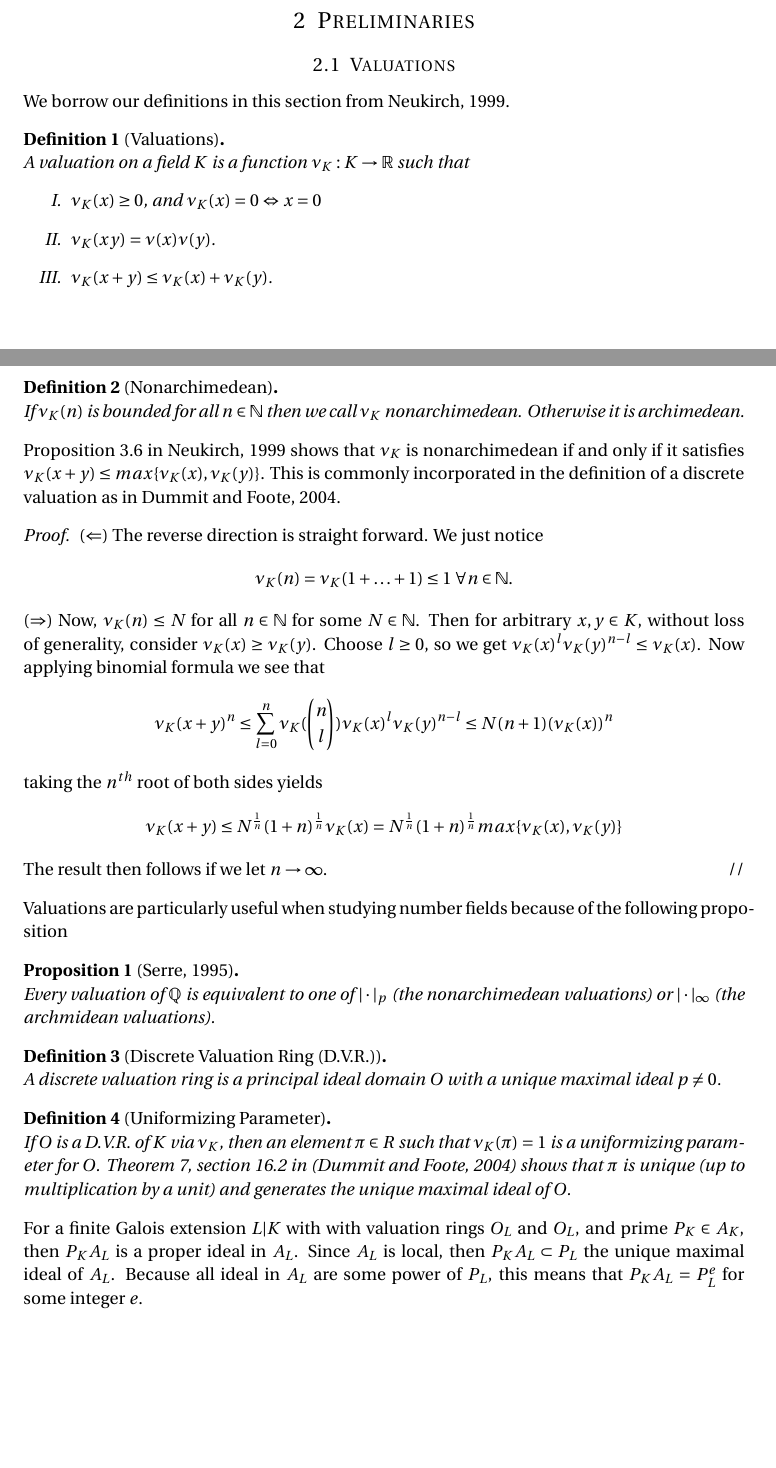
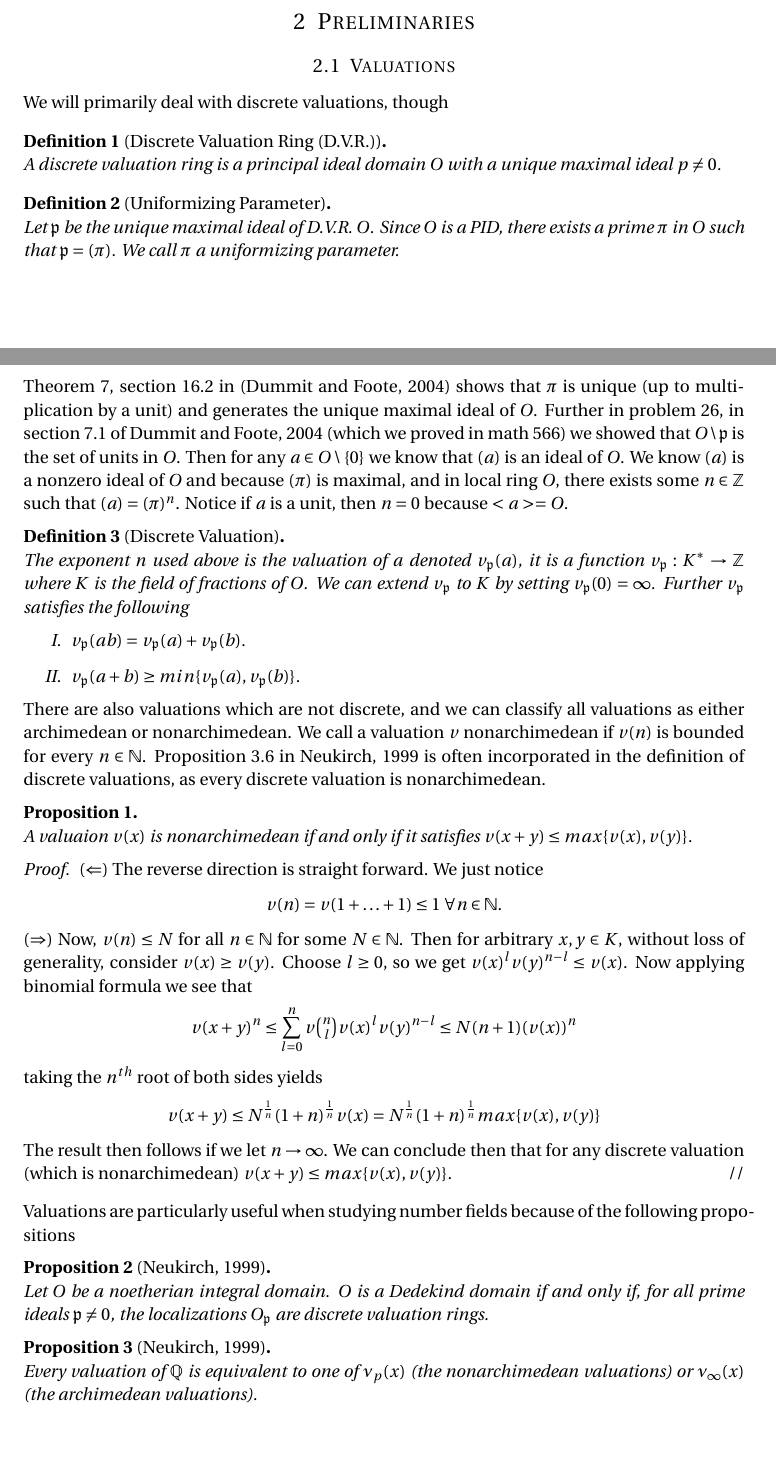
Before and after one commit to notcoffeetable/Math605A-project, a LaTeX document (report/report.tex): two parts of pages 1 and 2 of 4, joined at a grey line, cut so that both start at the same text. Compiled offline with pdfLaTeX.

Commit message:
valuations done a little better

```diff
--- a/report/report.tex
+++ b/report/report.tex
@@ -91,50 +91,47 @@
 Studying higher ramification groups immediately depends on some key ideas from valuation theory. With that in mind we hope to layout the essential results from valuation theory before proceeding to the subject of this paper. Higher ramification groups arise when studying extensions of fields, and the ramification of primes in the base field. This in particular appears when studying the genus or fundamental group of spaces. From Riemann-Hurwitz we can calculate the genus of a space if we know the degree of the appropriate cover or extension, and ramification of such a cover. In well behaved situations, the ramification information can be known independently or just read off from the ramification index. But in more interesting situations (such as when the characteristic of your base field divides the ramification index), we need to inspect the order of higher ramification group to correct our ramification index. Another application of higher ramification groups is to study the subgroup structure of a Galois group, as the higher inertia groups will all be subgroups, and particular inertia groups will yield information about sylow p-subgroups of the Galois group in question. We hope to understand at a broad level what higher ramification groups are, and investigate a couple examples of their use.
 \section{Preliminaries}
 \subsection{Valuations}
-We borrow our definitions in this section from \cite{Neukirch}.
-\begin{defn}[Valuations]
-A valuation on a field $K$ is a function $\nu_K: K \to \mathbb{R}$ such that
-\begin{enumerate}
-\item $\nu_K(x) \geq 0$, and $\nu_K(x)= 0 \Leftrightarrow x =0$
-\item $\nu_K(xy) = \nu(x)\nu(y)$.
-\item $\nu_K(x+y) \leq \nu_K(x) + \nu_K(y)$.
-\end{enumerate}
-\end{defn}
-\begin{defn}[Nonarchimedean]
-If $\nu_K(n)$ is bounded for all $n \in \mathbb{N}$ then we call $\nu_K$ nonarchimedean. Otherwise it is archimedean.
-\end{defn}
-
-Proposition 3.6 in \cite{Neukirch} shows that $\nu_K$ is nonarchimedean if and only if it satisfies $\nu_{K}(x+y) \leq max\{\nu_K(x),\nu_K(y)\}$. This is commonly incorporated in the definition of a discrete valuation as in \cite{DnF}.
-\begin{proof}
-
-$(\Leftarrow)$ The reverse direction is straight forward. We just notice
-$$\nu_K(n)=\nu_K(1+\ldots+1) \leq 1\; \forall n\in\mathbb{N}.$$
-
-$(\Rightarrow)$ Now, $\nu_K(n) \leq N$ for all $n\in\mathbb{N}$ for some $N \in \mathbb{N}$. Then for arbitrary $x,y\in K$, without loss of generality, consider $\nu_K(x) \geq \nu_K(y)$. Choose $l \geq 0$, so we get $\nu_K(x)^{l}\nu_K(y)^{n-l} \leq \nu_K(x)$. Now applying binomial formula we see that
-$$
-	\nu_K(x+y)^{n} \leq \sum_{l=0}^{n} \nu_K({{n}\choose{l}}) \nu_K(x)^l \nu_K(y)^{n-l} \leq N^{}(n+1)(\nu_K(x))^n
-$$
-taking the $n^{th}$ root of both sides yields
-$$
-\nu_K(x+y) \leq N^{\frac{1}{n}}(1+n)^{\frac{1}{n}} \nu_K(x) = N^{\frac{1}{n}}(1+n)^{\frac{1}{n}} max\{\nu_K(x), \nu_K(y) \}
-$$
-
-The result then follows if we let $n \to \infty$.
-\end{proof}
-
-Valuations are particularly useful when studying number fields because of the following proposition
-\begin{prop}[\cite{Serre}]
-Every valuation of $\mathbb{Q}$ is equivalent to one of $|\cdot|_p$ (the nonarchimedean valuations) or $|\cdot|_\infty$ (the archmidean valuations).
-\end{prop}
-
-
+We will primarily deal with discrete valuations, though
 \begin{defn}[Discrete Valuation Ring (D.V.R.)]
 A discrete valuation ring is a principal ideal domain $O$ with a unique maximal ideal $p \not= 0$.
 \end{defn}
 \begin{defn}[Uniformizing Parameter]
-If $O$ is a D.V.R. of $K$ via $\nu_K$, then an element $\pi \in R$ such that $\nu_K(\pi) = 1$ is a uniformizing parameter for $O$. Theorem 7, section 16.2 in (\cite{DnF}) shows that $\pi$ is unique (up to multiplication by a unit) and generates the unique maximal ideal of $O$.
+Let $\mathfrak{p}$ be the unique maximal ideal of D.V.R. $O$. Since $O$ is a PID, there exists a prime $\pi$ in $O$ such that $\mathfrak{p}=(\pi)$. We call $\pi$ a uniformizing parameter.
 \end{defn}
+Theorem 7, section 16.2 in (\cite{DnF}) shows that $\pi$ is unique (up to multiplication by a unit) and generates the unique maximal ideal of $O$. Further in problem 26, in section 7.1 of \cite{DnF} (which we proved in math 566) we showed that $O \setminus \mathfrak{p}$ is the set of units in $O$. Then for any $a\in O\setminus \{0\}$ we know that $(a)$ is an ideal of $O$. We know $(a)$ is a nonzero ideal of $O$ and because $(\pi)$ is maximal, and in local ring $O$, there exists some $n\in \mathbb{Z}$ such that $(a) = (\pi)^n$. Notice if $a$ is a unit, then $n=0$ because $<a>=O$.
+\begin{defn}[Discrete Valuation]
+The exponent $n$ used above is the valuation of $a$ denoted $v_\mathfrak{p}(a)$, it is a function $v_\mathfrak{p}:K^* \to \mathbb{Z}$ where $K$ is the field of fractions of $O$. We can extend $v_\mathfrak{p}$ to $K$ by setting $v_\mathfrak{p}(0) = \infty$. Further $v_\mathfrak{p}$ satisfies the following
+\begin{enumerate}
+\item $v_\mathfrak{p}(ab)=v_\mathfrak{p}(a) + v_\mathfrak{p}(b)$.
+\item $v_\mathfrak{p}(a+b) \geq min\{v_\mathfrak{p}(a),v_\mathfrak{p}(b) \}$.
+\end{enumerate}
+\end{defn}
+There are also valuations which are not discrete, and we can classify all valuations as either archimedean or nonarchimedean. We call a valuation $v$ nonarchimedean if $v(n)$ is bounded for every $n\in \mathbb{N}$. Proposition 3.6 in \cite{Neukirch} is often incorporated in the definition of discrete valuations, as every discrete valuation is nonarchimedean.
+\begin{prop}
+ A valuaion $v(x)$ is nonarchimedean if and only if it satisfies $v(x+y) \leq max\{v(x),v(y)\}$.
+\end{prop}
+\begin{proof}
+$(\Leftarrow)$ The reverse direction is straight forward. We just notice
+$$v(n)=v(1+\ldots+1) \leq 1\; \forall n\in\mathbb{N}.$$
 
-For a finite Galois extension $L|K$ with with valuation rings $O_L$ and $O_L$, and prime $P_K\in A_K$, then $P_K A_L$ is a proper ideal in $A_L$. Since $A_L$ is local, then $P_K A_L \subset P_L$ the unique maximal ideal of $A_L$. Because all ideal in $A_L$ are some power of $P_L$, this means that $P_K A_L = P_L^e$ for some integer $e$.
+$(\Rightarrow)$ Now, $v(n) \leq N$ for all $n\in\mathbb{N}$ for some $N \in \mathbb{N}$. Then for arbitrary $x,y\in K$, without loss of generality, consider $v(x) \geq v(y)$. Choose $l \geq 0$, so we get $v(x)^{l}v(y)^{n-l} \leq v(x)$. Now applying binomial formula we see that
+$$
+	v(x+y)^{n} \leq \sum_{l=0}^{n} v\tbinom{n}{l} v(x)^l v(y)^{n-l} \leq N^{}(n+1)(v(x))^n
+$$
+taking the $n^{th}$ root of both sides yields
+$$
+v(x+y) \leq N^{\frac{1}{n}}(1+n)^{\frac{1}{n}} v(x) = N^{\frac{1}{n}}(1+n)^{\frac{1}{n}} max\{v(x), v(y) \}
+$$
+
+The result then follows if we let $n \to \infty$. We can conclude then that for any discrete valuation (which is nonarchimedean) $v(x+y) \leq max \{v(x),v(y) \}$.
+\end{proof}
+
+Valuations are particularly useful when studying number fields because of the following propositions
+\begin{prop}[\cite{Neukirch}]
+Let $O$ be a noetherian integral domain. $O$ is a Dedekind domain if and only if, for all prime ideals $\mathfrak{p} \not= 0$, the localizations $O_\mathfrak{p}$ are discrete valuation rings.
+\end{prop}
+\begin{prop}[\cite{Neukirch}]
+Every valuation of $\mathbb{Q}$ is equivalent to one of $\nu_p(x)$ (the nonarchimedean valuations) or $\nu_\infty(x)$ (the archimedean valuations).
+\end{prop}
 
 \subsection{Field Completion}
```
Also changed, not shown: report/report.pdf, report/report.tex (20 more changed lines).
